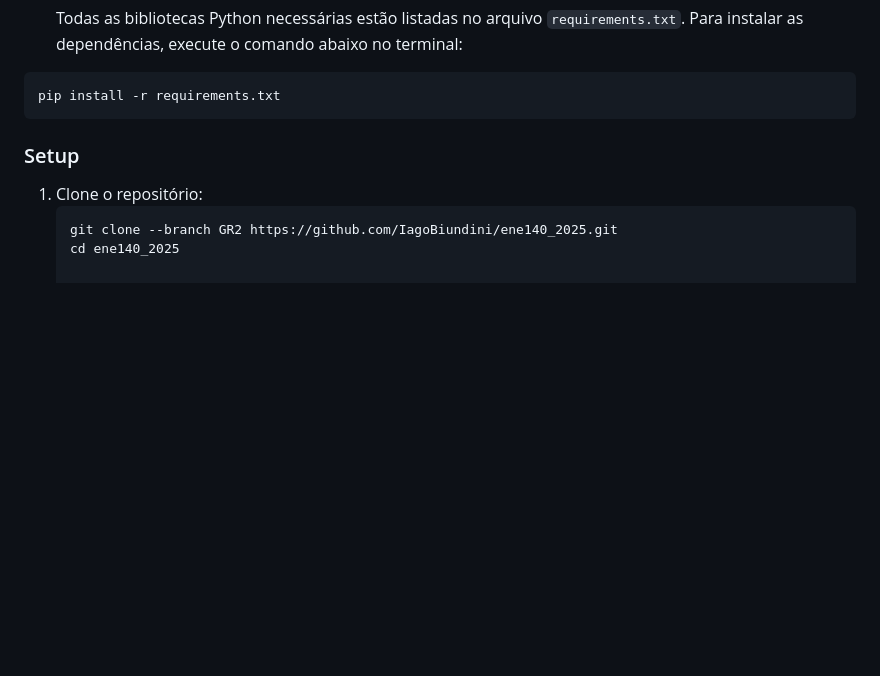
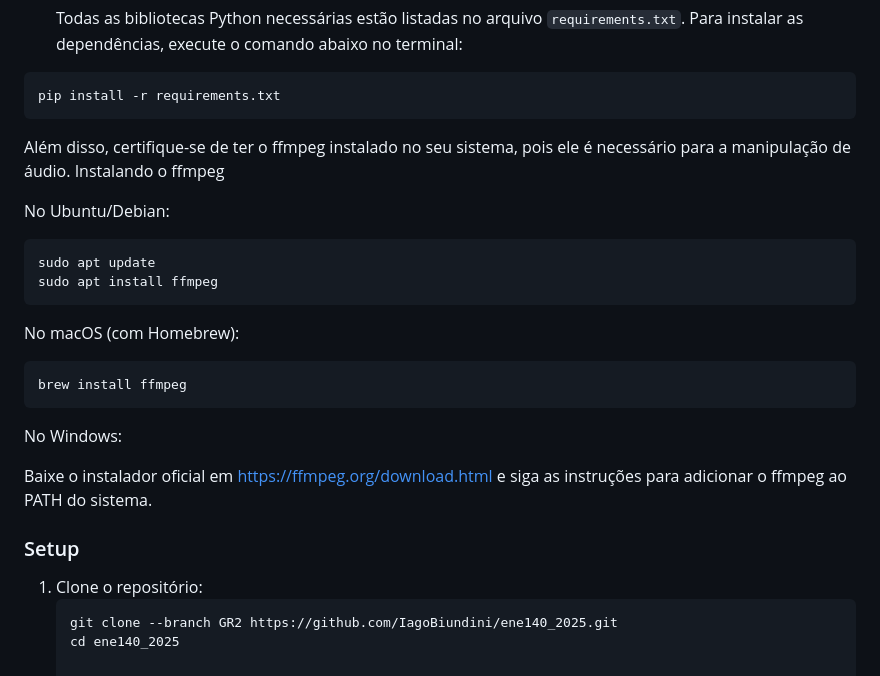
Before and after one commit to fgcar/git, a Markdown page: README.md, the part around the change. Drawn GitHub-style; blank space fills up the shorter version.

````diff
--- a/README.md
+++ b/README.md
@@ -81,6 +81,23 @@ Este projeto é um bot Telegram desenvolvido em Python que suporta dois tipos pr
 ```bash
 pip install -r requirements.txt
 ```
+
+Além disso, certifique-se de ter o ffmpeg instalado no seu sistema, pois ele é necessário para a manipulação de áudio.
+Instalando o ffmpeg
+
+  No Ubuntu/Debian:
+```bash
+sudo apt update
+sudo apt install ffmpeg
+```
+  No macOS (com Homebrew):
+```bash
+brew install ffmpeg
+```
+  No Windows:
+
+Baixe o instalador oficial em https://ffmpeg.org/download.html e siga as instruções para adicionar o ffmpeg ao PATH do sistema.
+
 ### Setup
 
 1. Clone o repositório:
````
